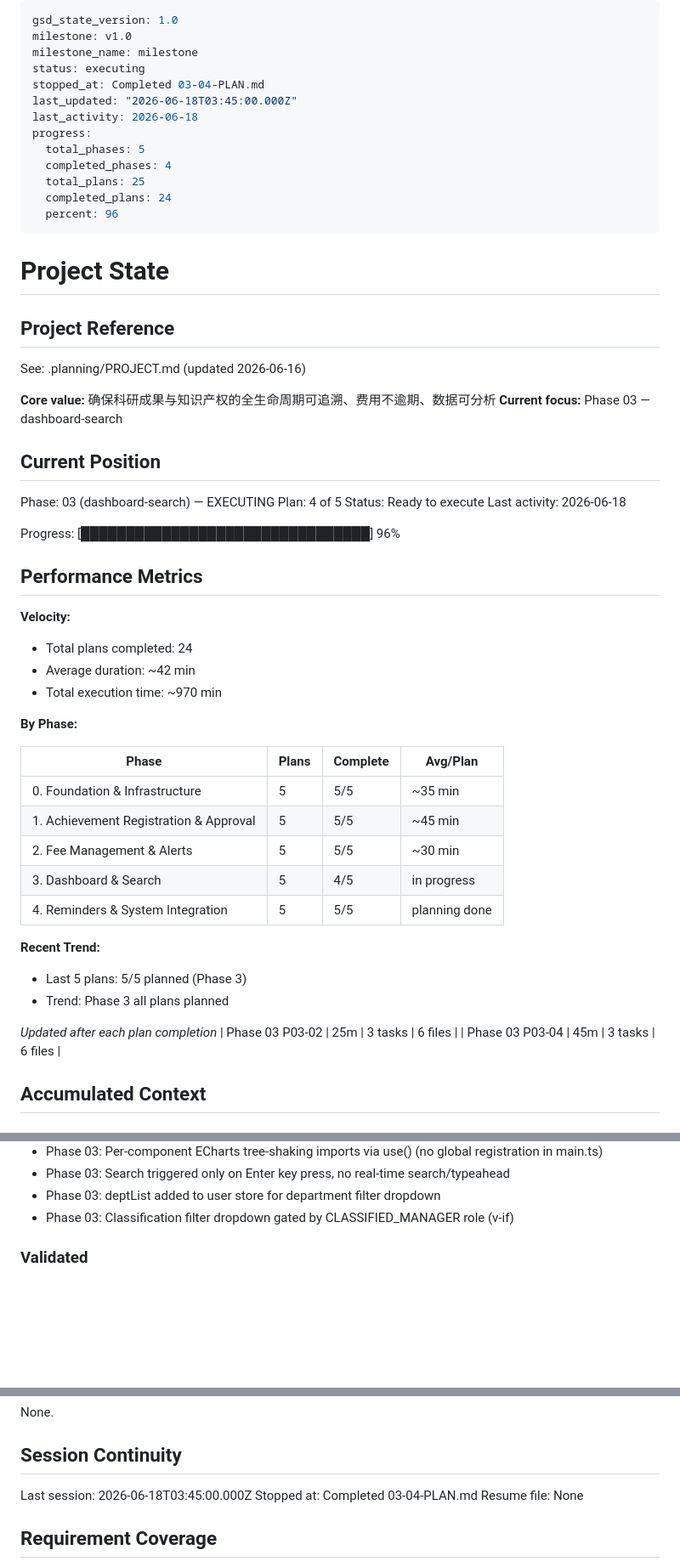
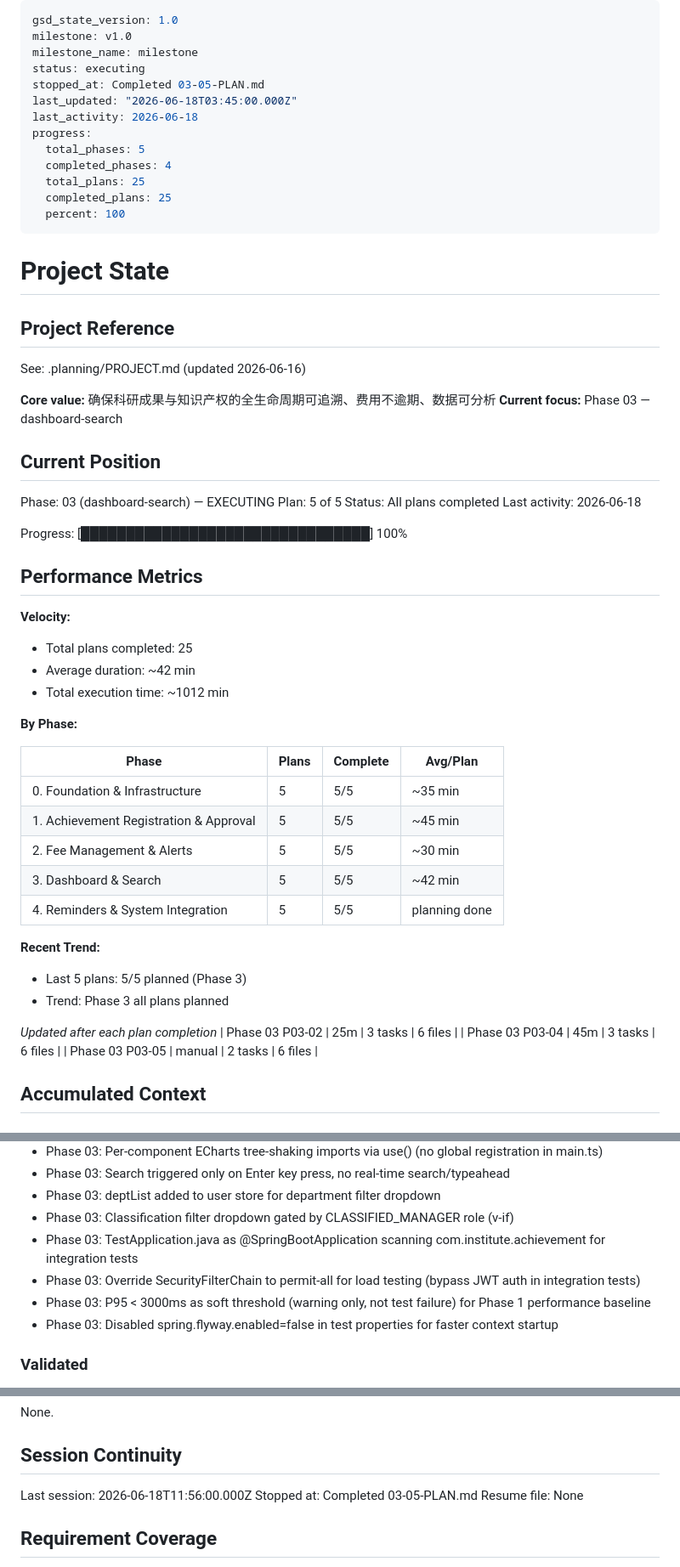
Before and after one commit to lingling-coder/RAIPM_System, a Markdown page: .planning/STATE.md, 3 parts joined by grey strips. Shown at 85% size. GitHub-like rendering; blank space fills up the shorter version.

Commit message:
docs(03-05): finalize Phase 3 with STATE.md and ROADMAP.md updates
- Update STATE.md: Plan 5/5, 100% progress, 25 plans completed,
  Performance Metrics entry, decisions, session info
- Update ROADMAP.md: Mark Phase 3 complete
- Add 03-05-SUMMARY.md and 03-PERFORMANCE-REPORT.md

Co-Authored-By: Claude <noreply@anthropic.com>

```diff
--- a/.planning/STATE.md
+++ b/.planning/STATE.md
@@ -3,15 +3,15 @@ gsd_state_version: 1.0
 milestone: v1.0
 milestone_name: milestone
 status: executing
-stopped_at: Completed 03-04-PLAN.md
+stopped_at: Completed 03-05-PLAN.md
 last_updated: "2026-06-18T03:45:00.000Z"
 last_activity: 2026-06-18
 progress:
   total_phases: 5
   completed_phases: 4
   total_plans: 25
-  completed_plans: 24
-  percent: 96
+  completed_plans: 25
+  percent: 100
 ---
 
 # Project State
@@ -26,19 +26,19 @@ See: .planning/PROJECT.md (updated 2026-06-16)
 ## Current Position
 
 Phase: 03 (dashboard-search) — EXECUTING
-Plan: 4 of 5
-Status: Ready to execute
+Plan: 5 of 5
+Status: All plans completed
 Last activity: 2026-06-18
 
-Progress: [████████████████████████████████] 96%
+Progress: [████████████████████████████████] 100%
 
 ## Performance Metrics
 
 **Velocity:**
 
-- Total plans completed: 24
+- Total plans completed: 25
 - Average duration: ~42 min
-- Total execution time: ~970 min
+- Total execution time: ~1012 min
 
 **By Phase:**
 
@@ -47,7 +47,7 @@ Progress: [███████████████████████
 | 0. Foundation & Infrastructure | 5 | 5/5 | ~35 min |
 | 1. Achievement Registration & Approval | 5 | 5/5 | ~45 min |
 | 2. Fee Management & Alerts | 5 | 5/5 | ~30 min |
-| 3. Dashboard & Search | 5 | 4/5 | in progress |
+| 3. Dashboard & Search | 5 | 5/5 | ~42 min |
 | 4. Reminders & System Integration | 5 | 5/5 | planning done |
 
 **Recent Trend:**
@@ -58,6 +58,7 @@ Progress: [███████████████████████
 *Updated after each plan completion*
 | Phase 03 P03-02 | 25m | 3 tasks | 6 files |
 | Phase 03 P03-04 | 45m | 3 tasks | 6 files |
+| Phase 03 P03-05 | manual | 2 tasks | 6 files |
 
 ## Accumulated Context
 
@@ -96,6 +97,10 @@ Recent decisions affecting current work:
 - Phase 03: Search triggered only on Enter key press, no real-time search/typeahead
 - Phase 03: deptList added to user store for department filter dropdown
 - Phase 03: Classification filter dropdown gated by CLASSIFIED_MANAGER role (v-if)
+- Phase 03: TestApplication.java as @SpringBootApplication scanning com.institute.achievement for integration tests
+- Phase 03: Override SecurityFilterChain to permit-all for load testing (bypass JWT auth in integration tests)
+- Phase 03: P95 < 3000ms as soft threshold (warning only, not test failure) for Phase 1 performance baseline
+- Phase 03: Disabled spring.flyway.enabled=false in test properties for faster context startup
 
 ### Validated
 
@@ -130,8 +135,8 @@ None.
 
 ## Session Continuity
 
-Last session: 2026-06-18T03:45:00.000Z
-Stopped at: Completed 03-04-PLAN.md
+Last session: 2026-06-18T11:56:00.000Z
+Stopped at: Completed 03-05-PLAN.md
 Resume file: None
 
 ## Requirement Coverage
```
Also changed, not shown: .planning/ROADMAP.md (+1 -1 lines).
